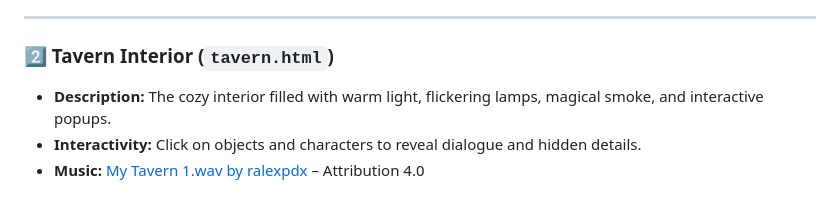
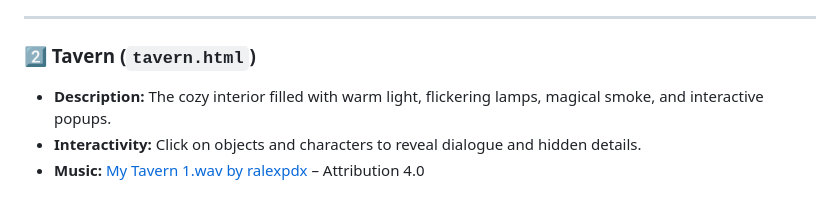
Before and after one commit to vildesv/TipsyTrollTavern, a Markdown page: README.md, the part around the change. GitHub-like rendering.

```diff
--- a/README.md
+++ b/README.md
@@ -17,7 +17,7 @@ The website now contains **five enchanting pages**, each with unique visuals, ef
 
 ---
 
-### 2️⃣ Tavern Interior (`tavern.html`)
+### 2️⃣ Tavern (`tavern.html`)
 - **Description:** The cozy interior filled with warm light, flickering lamps, magical smoke, and interactive popups.
 - **Interactivity:** Click on objects and characters to reveal dialogue and hidden details.
 - **Music:** [My Tavern 1.wav by ralexpdx](https://freesound.org/s/321220/) – Attribution 4.0
```
